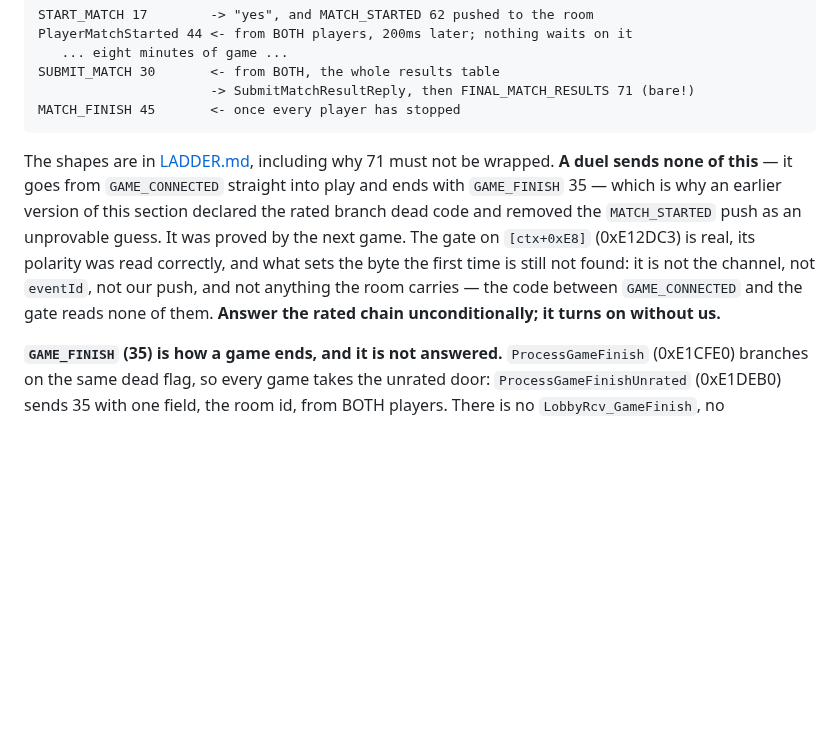
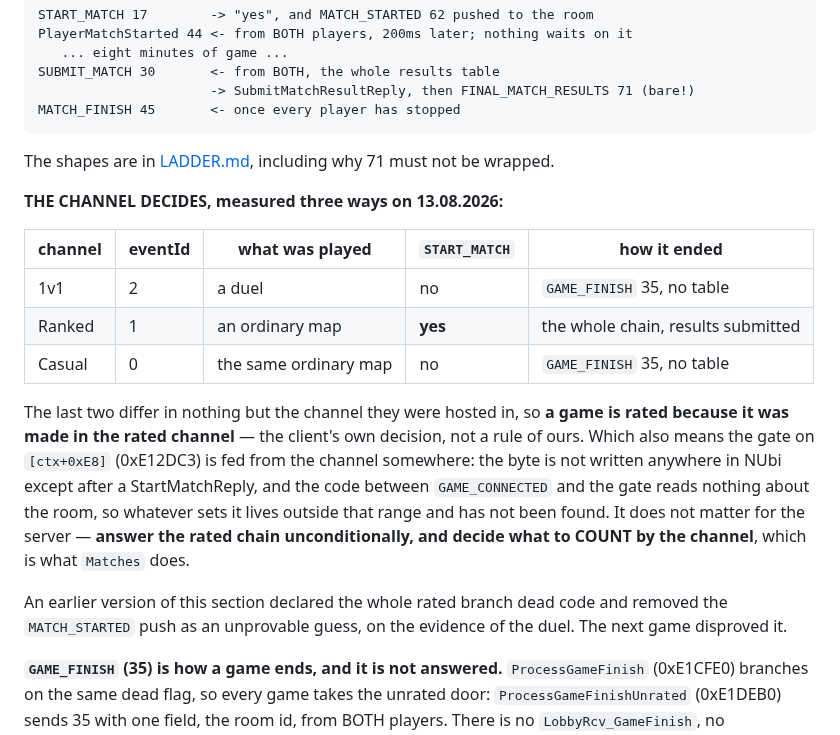
Before and after one commit to senyaak/h5e-lobby, a Markdown page: docs/NETWORK_STATE.md, the part around the change. GitHub-like rendering; blank space fills up the shorter version.

Commit message:
Measure what makes a game rated: the channel it was hosted in
Three runs, one variable at a time. A duel in 1v1 sends no START_MATCH. An
ordinary map in Ranked sends it and the whole results chain. The SAME map in
Casual sends neither and ends with GAME_FINISH.

The last two differ in nothing but the channel, so the client decides
rated-ness from where the room was made — our rule of counting only Ranked
agrees with it rather than inventing it.

````diff
--- a/docs/NETWORK_STATE.md
+++ b/docs/NETWORK_STATE.md
@@ -1060,15 +1060,28 @@ SUBMIT_MATCH 30       <- from BOTH, the whole results table
 MATCH_FINISH 45       <- once every player has stopped
 ```
 
-The shapes are in [LADDER.md](LADDER.md), including why 71 must not be wrapped. **A duel
-sends none of this** — it goes from `GAME_CONNECTED` straight into play and ends with
-`GAME_FINISH` 35 — which is why an earlier version of this section declared the rated
-branch dead code and removed the `MATCH_STARTED` push as an unprovable guess. It was
-proved by the next game. The gate on `[ctx+0xE8]` (0xE12DC3) is real, its polarity was
-read correctly, and what sets the byte the first time is still not found: it is not the
-channel, not `eventId`, not our push, and not anything the room carries — the code between
-`GAME_CONNECTED` and the gate reads none of them. **Answer the rated chain unconditionally;
-it turns on without us.**
+The shapes are in [LADDER.md](LADDER.md), including why 71 must not be wrapped.
+
+**THE CHANNEL DECIDES, measured three ways on 13.08.2026:**
+
+| channel | eventId | what was played | `START_MATCH` | how it ended |
+|---|---|---|---|---|
+| 1v1 | 2 | a duel | no | `GAME_FINISH` 35, no table |
+| Ranked | 1 | an ordinary map | **yes** | the whole chain, results submitted |
+| Casual | 0 | the same ordinary map | no | `GAME_FINISH` 35, no table |
+
+The last two differ in nothing but the channel they were hosted in, so **a game is rated
+because it was made in the rated channel** — the client's own decision, not a rule of ours.
+Which also means the gate on `[ctx+0xE8]` (0xE12DC3) is fed from the channel somewhere: the
+byte is not written anywhere in NUbi except after a StartMatchReply, and the code between
+`GAME_CONNECTED` and the gate reads nothing about the room, so whatever sets it lives
+outside that range and has not been found. It does not matter for the server — **answer the
+rated chain unconditionally, and decide what to COUNT by the channel**, which is what
+`Matches` does.
+
+An earlier version of this section declared the whole rated branch dead code and removed
+the `MATCH_STARTED` push as an unprovable guess, on the evidence of the duel. The next game
+disproved it.
 
 **`GAME_FINISH` (35) is how a game ends, and it is not answered.** `ProcessGameFinish`
 (0xE1CFE0) branches on the same dead flag, so every game takes the unrated door:
````
